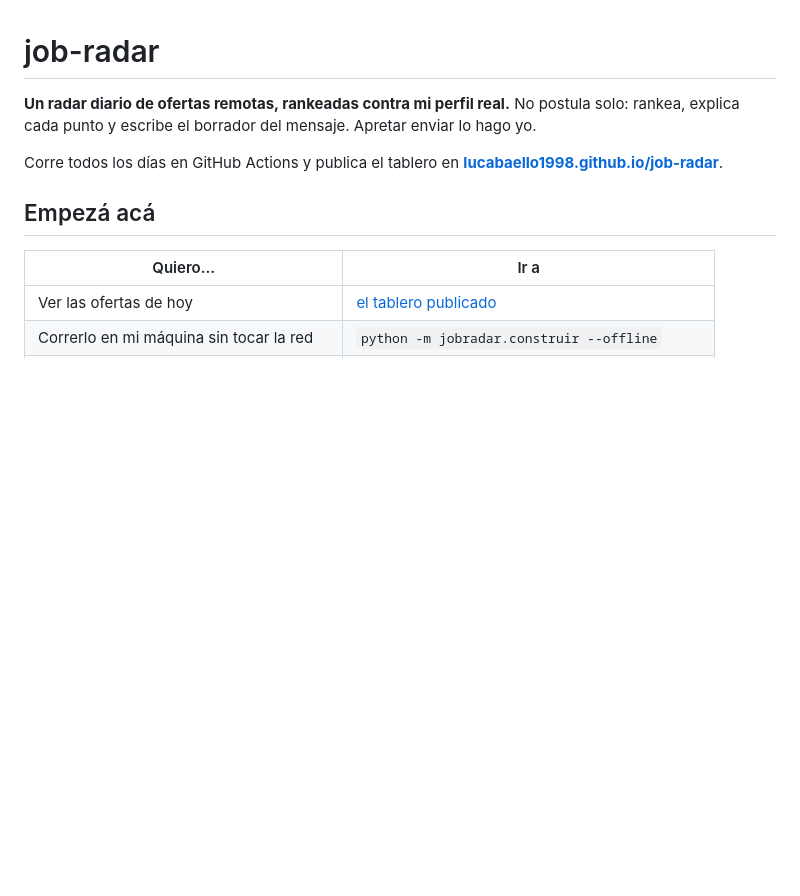
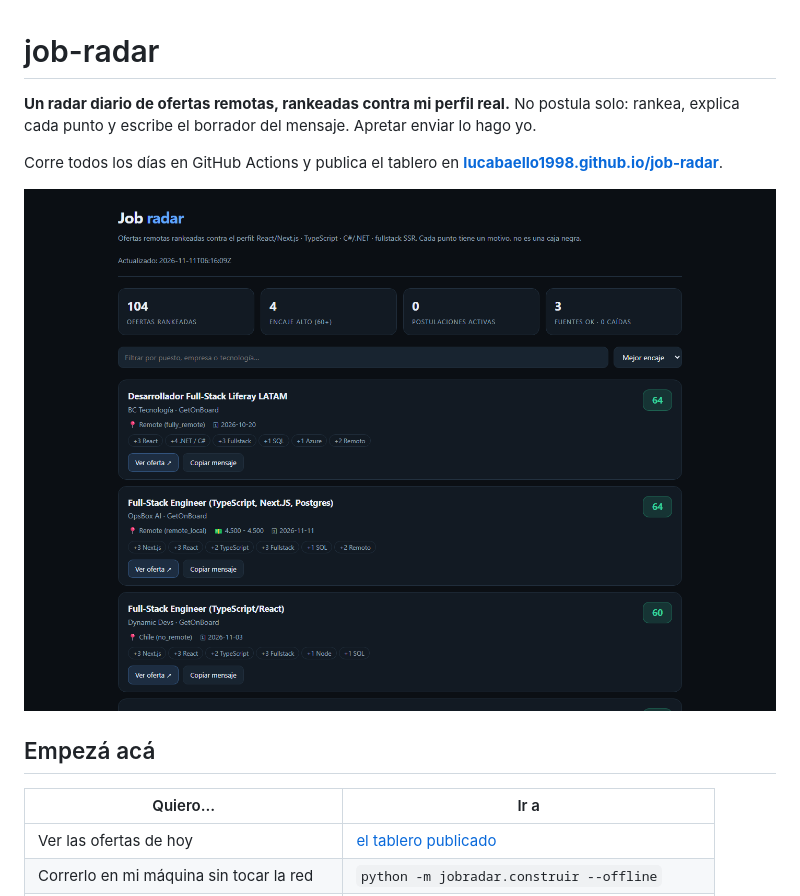
Before and after one commit to lucabaello1998/job-radar, a Markdown page: README.md, the part around the change. GitHub-like rendering; pictures changed too: docs/captura.png (added); blank space fills up the shorter version.

Commit message:
captura real del tablero publicado en el README

```diff
--- a/README.md
+++ b/README.md
@@ -5,6 +5,8 @@ explica cada punto y escribe el borrador del mensaje. Apretar enviar lo hago yo.
 
 Corre todos los días en GitHub Actions y publica el tablero en
 **[lucabaello1998.github.io/job-radar](https://lucabaello1998.github.io/job-radar/)**.
+
+![Tablero de job-radar](docs/captura.png)
 
 ## Empezá acá
 
```
